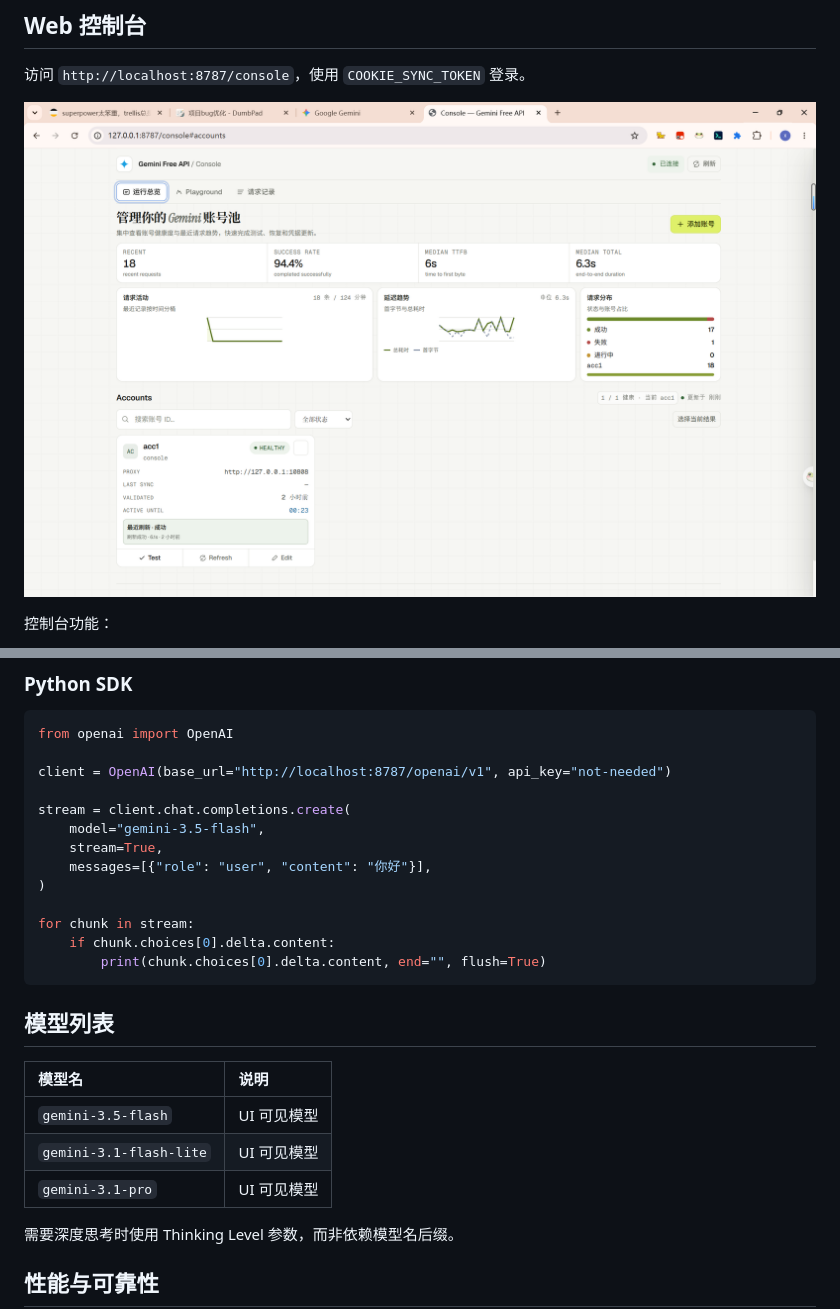
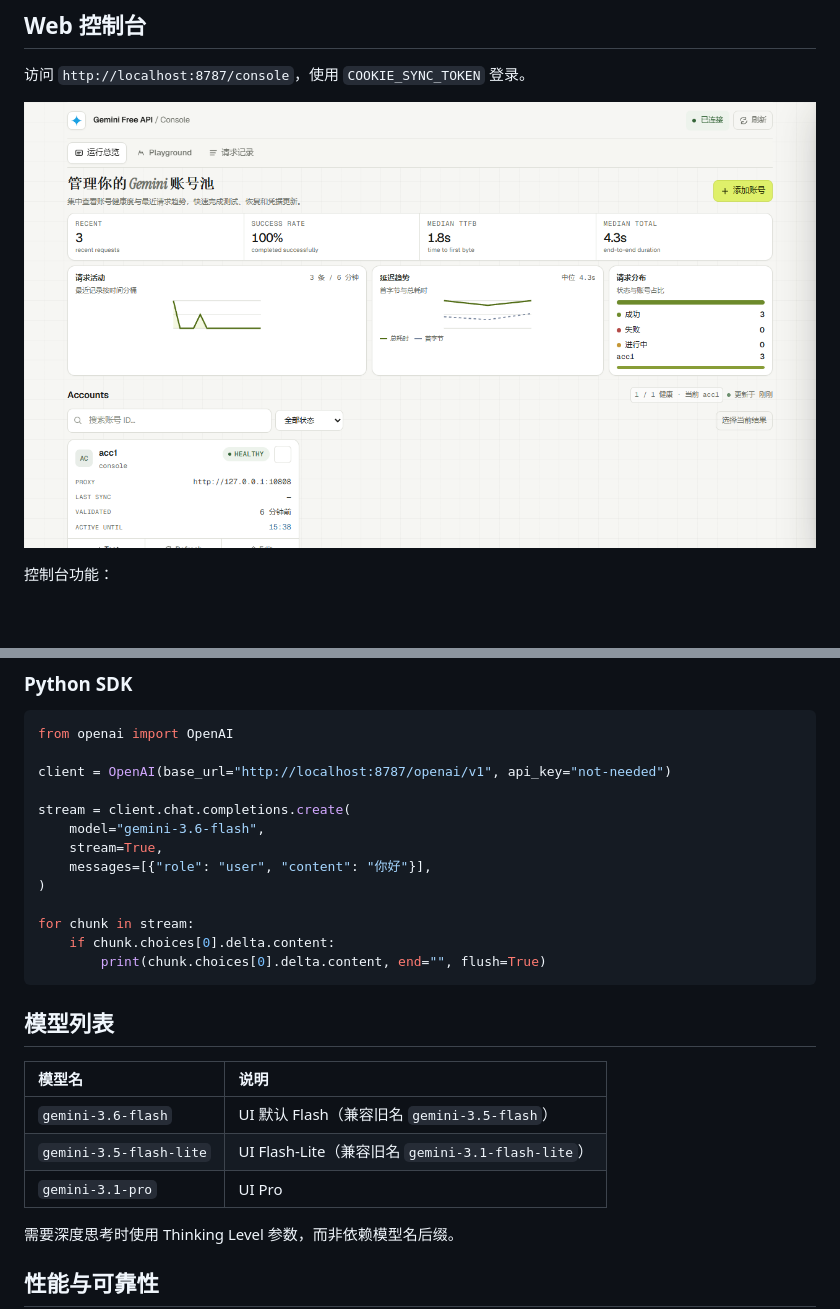
Before and after one commit to XD06/gemini-free-api, a Markdown page: README.md, 2 parts joined by grey strips. Drawn GitHub-style; pictures changed too: asset/console.png; blank space fills up the shorter version.

```diff
--- a/README.md
+++ b/README.md
@@ -175,7 +175,7 @@ from openai import OpenAI
 client = OpenAI(base_url="http://localhost:8787/openai/v1", api_key="not-needed")
 
 stream = client.chat.completions.create(
-    model="gemini-3.5-flash",
+    model="gemini-3.6-flash",
     stream=True,
     messages=[{"role": "user", "content": "你好"}],
 )
@@ -189,9 +189,9 @@ for chunk in stream:
 
 | 模型名 | 说明 |
 |:---|:---|
-| `gemini-3.5-flash` | UI 可见模型 |
-| `gemini-3.1-flash-lite` | UI 可见模型 |
-| `gemini-3.1-pro` | UI 可见模型 |
+| `gemini-3.6-flash` | UI 默认 Flash（兼容旧名 `gemini-3.5-flash`） |
+| `gemini-3.5-flash-lite` | UI Flash-Lite（兼容旧名 `gemini-3.1-flash-lite`） |
+| `gemini-3.1-pro` | UI Pro |
 
 需要深度思考时使用 Thinking Level 参数，而非依赖模型名后缀。
 
```
Also changed, not shown: other parts of README.md (+4 -4 lines), asset/request.png, 4 other files.
